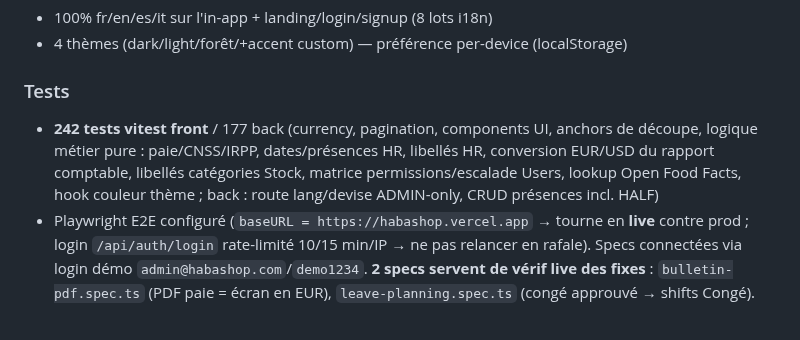
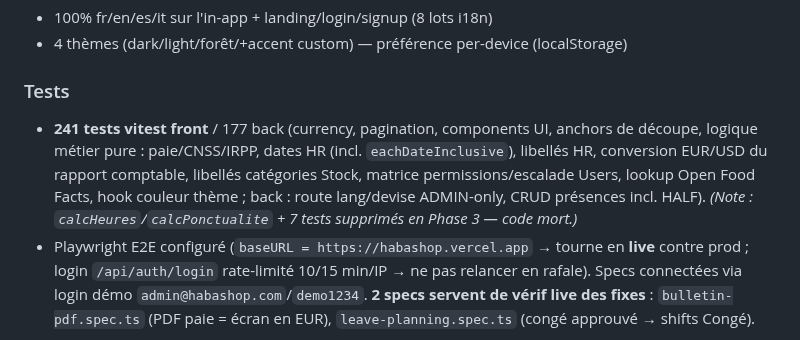
Before and after one commit to ndjoumessi/habashop, a Markdown page: CLAUDE.md, the part around one of its changes. Rendered like a GitHub page.

Commit message:
docs: CLAUDE.md — présences Phase 3 (nettoyage+rollback+LEAVE/REST UI) & Phase 4 (LEAVE auto, REST bloqué) ; front 241
Co-Authored-By: Claude Opus 4.8 (1M context) <noreply@anthropic.com>

```diff
--- a/CLAUDE.md
+++ b/CLAUDE.md
@@ -171,7 +171,7 @@ e7e517ab  feat(users)         Masque boutons d'action aux non-admins (UI cohére
 - 4 thèmes (dark/light/forêt/+accent custom) — préférence per-device (localStorage)
 
 ### Tests
-- **242 tests vitest front** / 177 back (currency, pagination, components UI, anchors de découpe, logique métier pure : paie/CNSS/IRPP, dates/présences HR, libellés HR, conversion EUR/USD du rapport comptable, libellés catégories Stock, matrice permissions/escalade Users, lookup Open Food Facts, hook couleur thème ; back : route lang/devise ADMIN-only, CRUD présences incl. HALF)
+- **241 tests vitest front** / 177 back (currency, pagination, components UI, anchors de découpe, logique métier pure : paie/CNSS/IRPP, dates HR (incl. `eachDateInclusive`), libellés HR, conversion EUR/USD du rapport comptable, libellés catégories Stock, matrice permissions/escalade Users, lookup Open Food Facts, hook couleur thème ; back : route lang/devise ADMIN-only, CRUD présences incl. HALF). *(Note : `calcHeures`/`calcPonctualite` + 7 tests supprimés en Phase 3 — code mort.)*
 - Playwright E2E configuré (`baseURL = https://habashop.vercel.app` → tourne en **live** contre prod ; login `/api/auth/login` rate-limité 10/15 min/IP → ne pas relancer en rafale). Specs connectées via login démo `admin@habashop.com`/`demo1234`. **2 specs servent de vérif live des fixes** : `bulletin-pdf.spec.ts` (PDF paie = écran en EUR), `leave-planning.spec.ts` (congé approuvé → shifts Congé).
 
 ## Dette technique — points à fixer
```
Also changed, not shown: other parts of CLAUDE.md (+1 -1 lines).
